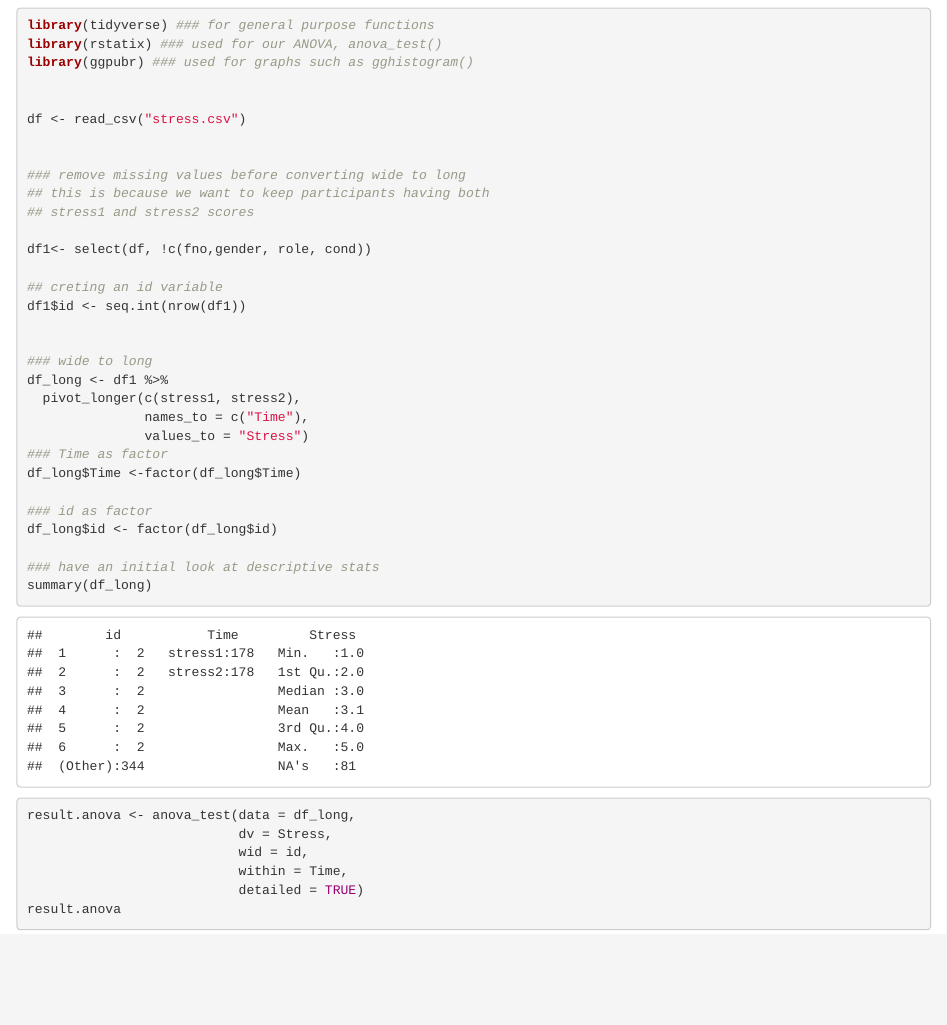
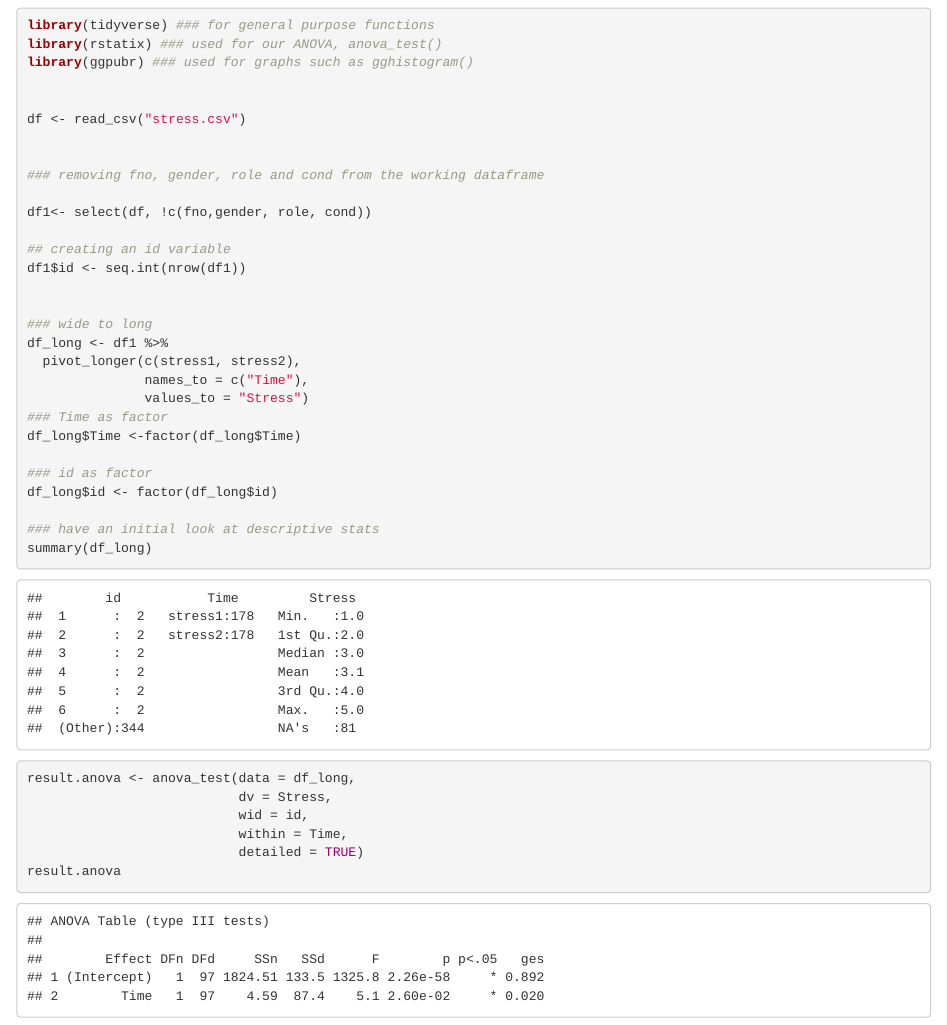
Before and after one commit to lgonidis/PSYC5000, an R Markdown document (Week-32-Repeated-ANOVA.Rmd): the page in a window 1100 px wide, from 4320 px down. The pictures show the output file Week-32-Repeated-ANOVA.html that the author committed with the source, opened offline.

Commit message:
spelling mistakes

```diff
--- a/Week-32-Repeated-ANOVA.Rmd
+++ b/Week-32-Repeated-ANOVA.Rmd
@@ -196,13 +196,11 @@ library(ggpubr) ### used for graphs such as gghistogram()
 df <- read_csv("stress.csv")
 
 
-### remove missing values before converting wide to long
-## this is because we want to keep participants having both
-## stress1 and stress2 scores
+### removing fno, gender, role and cond from the working dataframe
 
 df1<- select(df, !c(fno,gender, role, cond))
 
-## creting an id variable
+## creating an id variable
 df1$id <- seq.int(nrow(df1))
 
 
```
Also changed, not shown: Week-32-Repeated-ANOVA.html.
